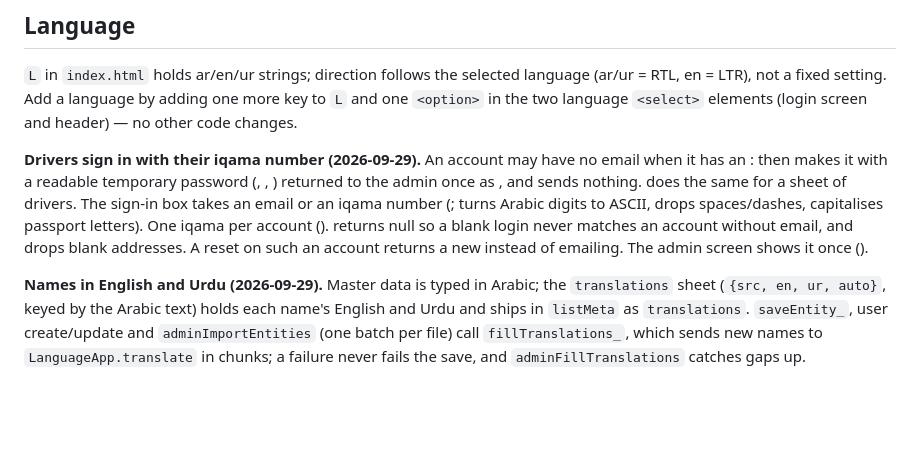
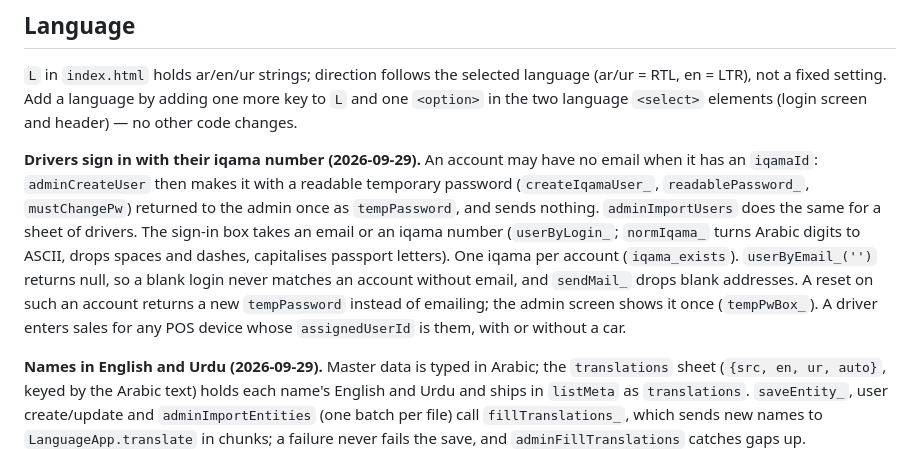
Before and after one commit to BesGasKSA/Cash-collections-with-sales, a Markdown page: CLAUDE.md, the part around the change. Drawn GitHub-style; blank space fills up the shorter version.

Commit message:
Docs: iqama sign-in
Co-Authored-By: Claude Opus 5.5 <noreply@anthropic.com>

```diff
--- a/CLAUDE.md
+++ b/CLAUDE.md
@@ -1037,7 +1037,18 @@ language (ar/ur = RTL, en = LTR), not a fixed setting. Add a language by
 adding one more key to `L` and one `<option>` in the two language
 `<select>` elements (login screen and header) — no other code changes.
 
-**Drivers sign in with their iqama number (2026-09-29).** An account may have no email when it has an :  then makes it with a readable temporary password (, , ) returned to the admin once as , and sends nothing.  does the same for a sheet of drivers. The sign-in box takes an email or an iqama number (;  turns Arabic digits to ASCII, drops spaces/dashes, capitalises passport letters). One iqama per account ().  returns null so a blank login never matches an account without email, and  drops blank addresses. A reset on such an account returns a new  instead of emailing. The admin screen shows it once ().
+**Drivers sign in with their iqama number (2026-09-29).** An account may have no
+email when it has an `iqamaId`: `adminCreateUser` then makes it with a readable
+temporary password (`createIqamaUser_`, `readablePassword_`, `mustChangePw`)
+returned to the admin once as `tempPassword`, and sends nothing.
+`adminImportUsers` does the same for a sheet of drivers. The sign-in box takes an
+email or an iqama number (`userByLogin_`; `normIqama_` turns Arabic digits to
+ASCII, drops spaces and dashes, capitalises passport letters). One iqama per
+account (`iqama_exists`). `userByEmail_('')` returns null, so a blank login never
+matches an account without email, and `sendMail_` drops blank addresses. A reset
+on such an account returns a new `tempPassword` instead of emailing; the admin
+screen shows it once (`tempPwBox_`). A driver enters sales for any POS device
+whose `assignedUserId` is them, with or without a car.
 
 **Names in English and Urdu (2026-09-29).** Master data is typed in Arabic; the
 `translations` sheet (`{src, en, ur, auto}`, keyed by the Arabic text) holds each
```
